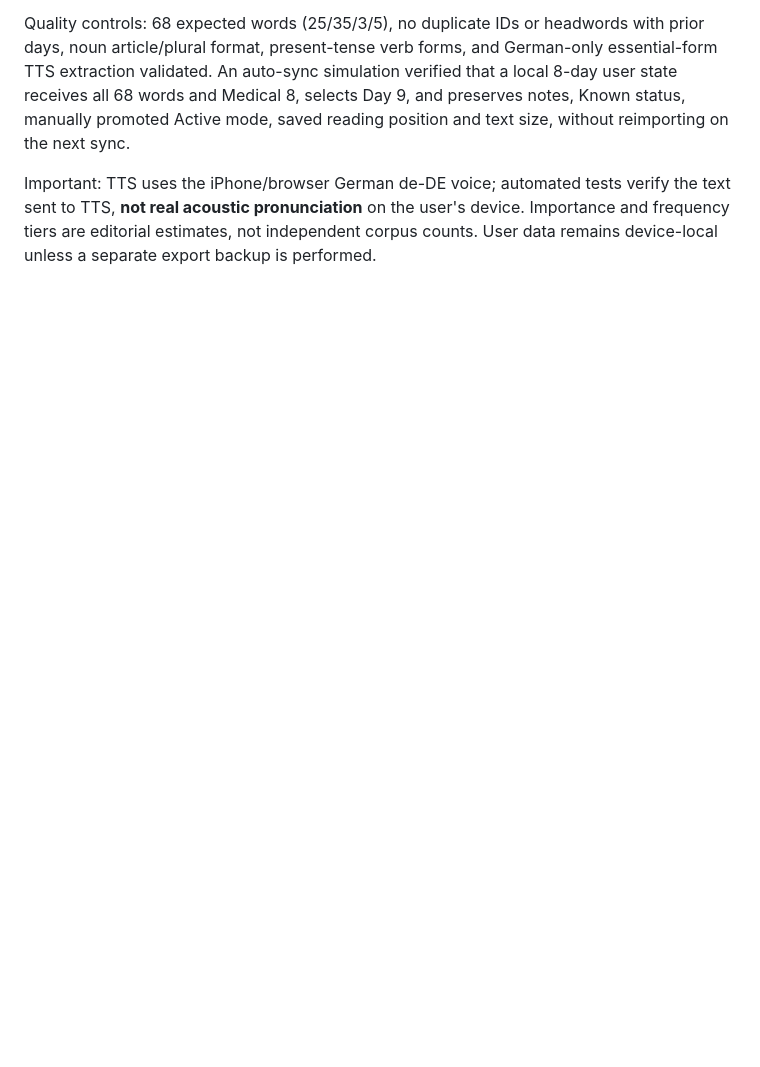
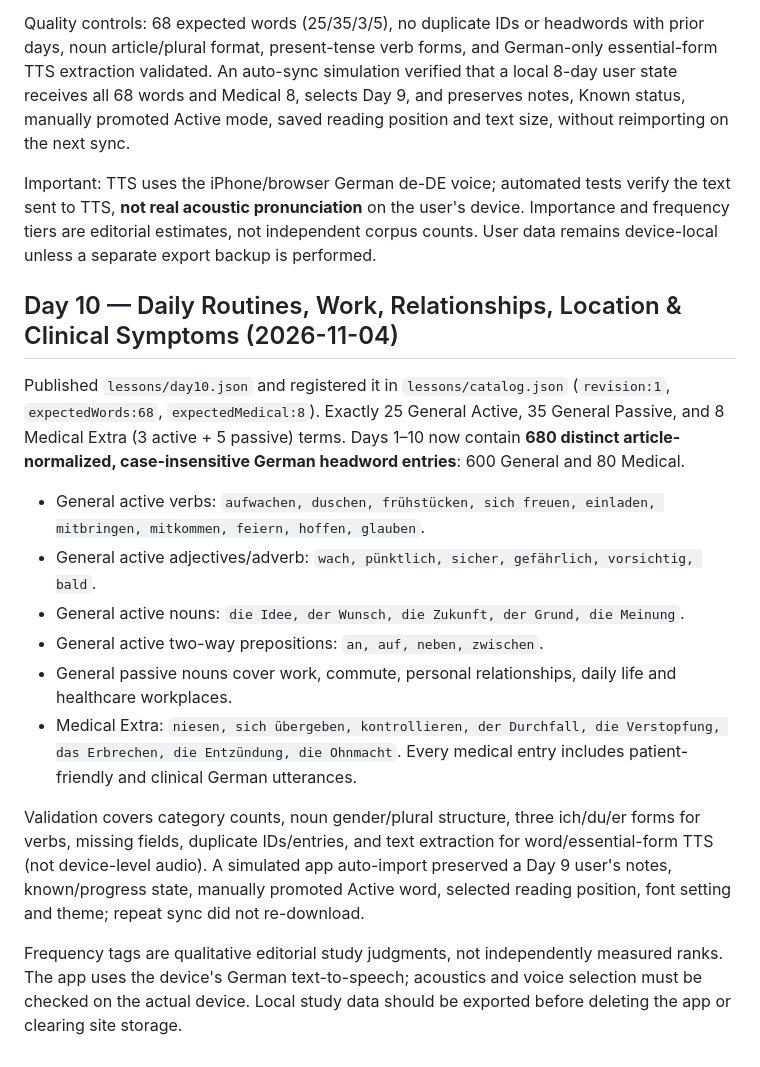
Before and after one commit to robinmarks45-eng/wortschatz-daily, a Markdown page: README.md, the part around the change. Rendered like a GitHub page; blank space fills up the shorter version.

Commit message:
Document Day 10's 68 words and progress-preserving automatic lesson import

```diff
--- a/README.md
+++ b/README.md
@@ -208,3 +208,19 @@ Published in `lessons/day9.json` and registered in `lessons/catalog.json`. This
 Quality controls: 68 expected words (25/35/3/5), no duplicate IDs or headwords with prior days, noun article/plural format, present-tense verb forms, and German-only essential-form TTS extraction validated. An auto-sync simulation verified that a local 8-day user state receives all 68 words and Medical 8, selects Day 9, and preserves notes, Known status, manually promoted Active mode, saved reading position and text size, without reimporting on the next sync.
 
 Important: TTS uses the iPhone/browser German de-DE voice; automated tests verify the text sent to TTS, **not real acoustic pronunciation** on the user's device. Importance and frequency tiers are editorial estimates, not independent corpus counts. User data remains device-local unless a separate export backup is performed.
+
+
+## Day 10 — Daily Routines, Work, Relationships, Location & Clinical Symptoms (2026-11-04)
+
+Published `lessons/day10.json` and registered it in `lessons/catalog.json` (`revision:1`, `expectedWords:68`, `expectedMedical:8`). Exactly 25 General Active, 35 General Passive, and 8 Medical Extra (3 active + 5 passive) terms. Days 1–10 now contain **680 distinct article-normalized, case-insensitive German headword entries**: 600 General and 80 Medical.
+
+- General active verbs: `aufwachen, duschen, frühstücken, sich freuen, einladen, mitbringen, mitkommen, feiern, hoffen, glauben`.
+- General active adjectives/adverb: `wach, pünktlich, sicher, gefährlich, vorsichtig, bald`.
+- General active nouns: `die Idee, der Wunsch, die Zukunft, der Grund, die Meinung`.
+- General active two-way prepositions: `an, auf, neben, zwischen`.
+- General passive nouns cover work, commute, personal relationships, daily life and healthcare workplaces.
+- Medical Extra: `niesen, sich übergeben, kontrollieren, der Durchfall, die Verstopfung, das Erbrechen, die Entzündung, die Ohnmacht`. Every medical entry includes patient-friendly and clinical German utterances.
+
+Validation covers category counts, noun gender/plural structure, three ich/du/er forms for verbs, missing fields, duplicate IDs/entries, and text extraction for word/essential-form TTS (not device-level audio). A simulated app auto-import preserved a Day 9 user's notes, known/progress state, manually promoted Active word, selected reading position, font setting and theme; repeat sync did not re-download.
+
+Frequency tags are qualitative editorial study judgments, not independently measured ranks. The app uses the device's German text-to-speech; acoustics and voice selection must be checked on the actual device. Local study data should be exported before deleting the app or clearing site storage.
```
